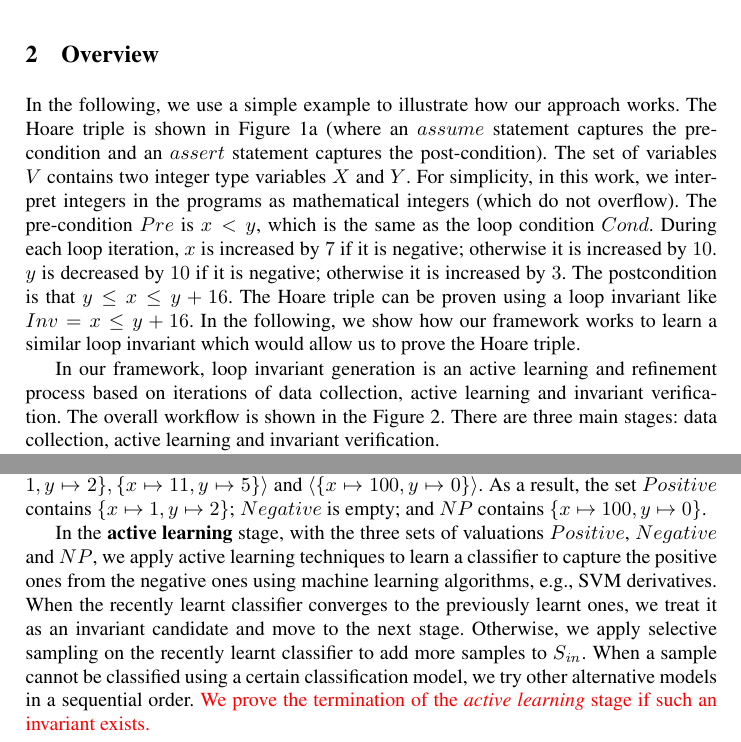
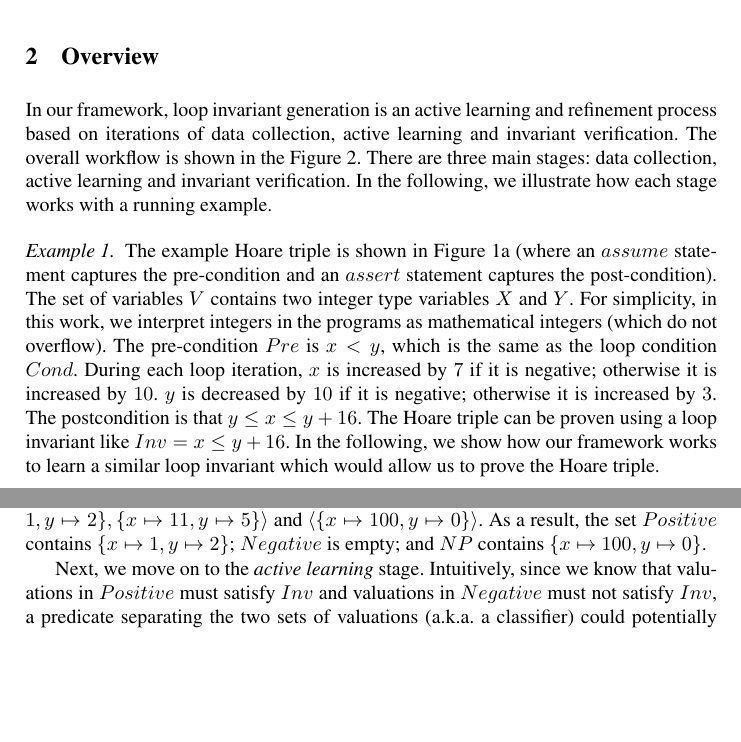
Before and after one commit to IIFrm/Invariant-Generation, a LaTeX paper (paper.tex, which reads introduction.tex): two parts of pages 3 and 4 of 19, joined at a grey line, cut so that both start at the same text, the shorter picture padded with empty space. Compiled offline with pdfLaTeX.

Commit message:
editing running example

```diff
--- a/introduction.tex
+++ b/introduction.tex
@@ -84,13 +84,14 @@ Alternatively, we would like to find a valuation $s$ such that $s \models \mathi
 \paragraph{Organization} The remainders of the paper are organized as follows. Section~\ref{sec:overview} presents an overview of our approach using an illustrative example. Section~\ref{sec:sampling} to~\ref{sec:verification} present the details of our approach step-by-step. Section~\ref{sec:evaluations} discusses our prototype implementation and evaluates its effectiveness using a set of benchmark programs including those from the software verification competition~\cite{}. Lastly, Section~\ref{sec:related} reviews related and concludes.
 
 \section{Overview} \label{sec:overview}
-In the following, we use a simple example to illustrate how our approach works. The Hoare triple is shown in Figure~\ref{fig:running:example:program} (where an $assume$ statement captures the pre-condition and an $assert$ statement captures the post-condition). The set of variables $V$ contains two integer type variables $X$ and $Y$. For simplicity, in this work, we interpret integers in the programs as mathematical integers (which do not overflow). The pre-condition $Pre$ is $x < y$, which is the same as the loop condition $Cond$.
+In our framework, loop invariant generation is an active learning and refinement process based on iterations of data collection, active learning and invariant verification. The overall workflow is shown in the Figure~\ref{fig:overview}. There are three main stages: data collection, active learning and invariant verification. In the following, we illustrate how each stage works with a running example.
+
+\begin{example}
+ The example Hoare triple is shown in Figure~\ref{fig:running:example:program} (where an $assume$ statement captures the pre-condition and an $assert$ statement captures the post-condition). The set of variables $V$ contains two integer type variables $X$ and $Y$. For simplicity, in this work, we interpret integers in the programs as mathematical integers (which do not overflow). The pre-condition $Pre$ is $x < y$, which is the same as the loop condition $Cond$.
 During each loop iteration, $x$ is increased by $7$ if it is negative; otherwise it is increased by $10$. $y$ is decreased by $10$ if it is negative; otherwise it is increased by $3$. The postcondition is that $y \le x \le y + 16$.
 The Hoare triple can be proven using a loop invariant like $Inv = x \le y + 16$. In the following, we show how our framework works to learn a similar loop invariant which would allow us to prove the Hoare triple.
-
-In our framework, loop invariant generation is an active learning and refinement process based on iterations of data collection, active learning and invariant verification. The overall workflow is shown in the Figure~\ref{fig:overview}. There are three main stages: data collection, active learning and invariant verification.
-
-We start with the data collection stage. Given the Hoare triple, we first randomly sample variable valuations based on $\mathit{Pre}$, e.g., using a constraint solver to obtain variable valuations which satisfy or dissatisfy $\mathit{Pre}$. For each sampled valuation $s_0$, we execute the given program with initial variable valuation $s_0$ and record the variable evaluations after each iteration of the loop as a trace $\langle s_0, s_1, \ldots, s_n \rangle$ where $s_n \not \models \mathit{Post}$. Let $T$ denote the set of traces. We write $s \Rightarrow_T s'$ to denote that there exists a trace $\langle s_0, s_1, \cdots, s, \cdots, s', \cdots, s_n \rangle \in T$.
+\end{example}
+We start with the \emph{data collection} stage. Given the Hoare triple, we first randomly sample variable valuations based on $\mathit{Pre}$, e.g., using a constraint solver to obtain variable valuations which satisfy or dissatisfy $\mathit{Pre}$. For each sampled valuation $s_0$, we execute the given program with initial variable valuation $s_0$ and record the variable evaluations after each iteration of the loop as a trace $\langle s_0, s_1, \ldots, s_n \rangle$ where $s_n \not \models \mathit{Post}$. Let $T$ denote the set of traces. We write $s \Rightarrow_T s'$ to denote that there exists a trace $\langle s_0, s_1, \cdots, s, \cdots, s', \cdots, s_n \rangle \in T$.
 All variable valuations in the traces are then divided into four categories.
 \begin{itemize}
     \item Set $Counterexample = \{s | s \models Pre \land s \Rightarrow_T s' \land s' \not \models Post\}$ contains the set of valuations which satisfy the precondition and violate the postcondition afterwards. We remark that anytime a program state in $Counterexample$ is identified, a counterexample is found and the Hoare triple is disproved.
@@ -149,13 +150,7 @@ void P(int x, int y) {
     \label{fig:overview}
 \end{figure}
 
-In the \textbf{active learning} stage, with the three sets of valuations $Positive$, $Negative$ and $NP$, we apply active learning techniques to learn a classifier to capture the positive ones from the negative ones
-    using machine learning algorithms, e.g., SVM derivatives.
-    When the recently learnt classifier converges to the previously learnt ones,
-    we treat it as an invariant candidate and move to the next stage.
-    Otherwise, we apply selective sampling on the recently learnt classifier
-    to add more samples to $S_{\mathit{in}}$.
-    When a sample cannot be classified using a certain classification model,
-    we try other alternative models in a sequential order.
-    \LL{We prove the termination of the \emph{active learning} stage if such an invariant exists.}
+Next, we move on to the \emph{active learning} stage. Intuitively, since we know that valuations in $Positive$ must satisfy $Inv$ and valuations in $Negative$ must not satisfy $Inv$, a predicate separating the two sets of valuations (a.k.a.~a classifier) could potentially be a candidate for $Inv$.
+%Formally, a classifier between two sets $P$ and $N$ is a predicate $\phi$ such that $s \models \phi$ for all $s \in P$ and $s \not \models \phi$ for all $s \in N$.
+For instance, Figure~\ref{fig:running:example:sampling} shows where the set of valuations in $Positive$, $Negative$ and $NP$ geographically in a plane for our running example, where valuations in $Positive$ are labeled with $+$ and color green; and valuation in $Negative$ are labeled with $-$ and color red; and valuations in $NP$ are labeled with ? and color yellow. It can be observed the classifier separating the red region from the rest (i.e., $x - y \leq 16$) is the loop invariant that we are searching for. In this work, we adopt existing classification techniques (like Support Vector Machine) to automatically identify the classifiers. There are however two issues to be solved.
 
```
Also changed, not shown: introduction.tex (18 more changed lines).
